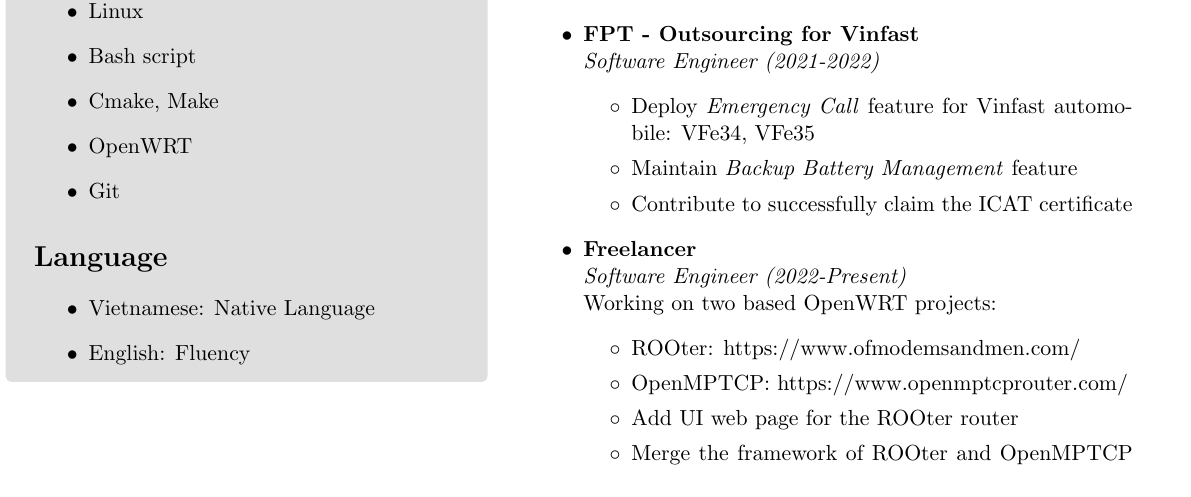
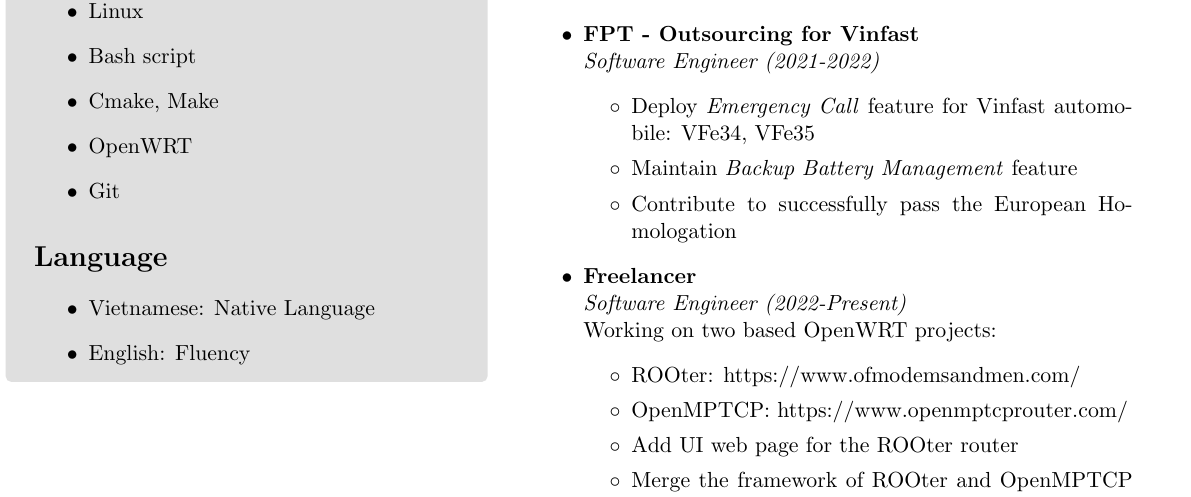
Before and after one commit to MinhHieuDL/LaTex, a LaTeX CV (Resume/Resume.tex): part of the page, cut so that both start at the same text. Compiled offline with pdfLaTeX.

Commit message:
Correct cert name in Vin job

```diff
--- a/Resume/Resume.tex
+++ b/Resume/Resume.tex
@@ -112,7 +112,7 @@
                     \begin{itemize}[label=$\circ$]
                         \item {Deploy \textit{Emergency Call} feature for Vinfast automobile: VFe34, VFe35}
                         \item {Maintain \textit{Backup Battery Management} feature}
-                        \item {Contribute to successfully claim the ICAT certificate}
+                        \item {Contribute to successfully pass the European Homologation}
                     \end{itemize}
                 }
                 \item
```
